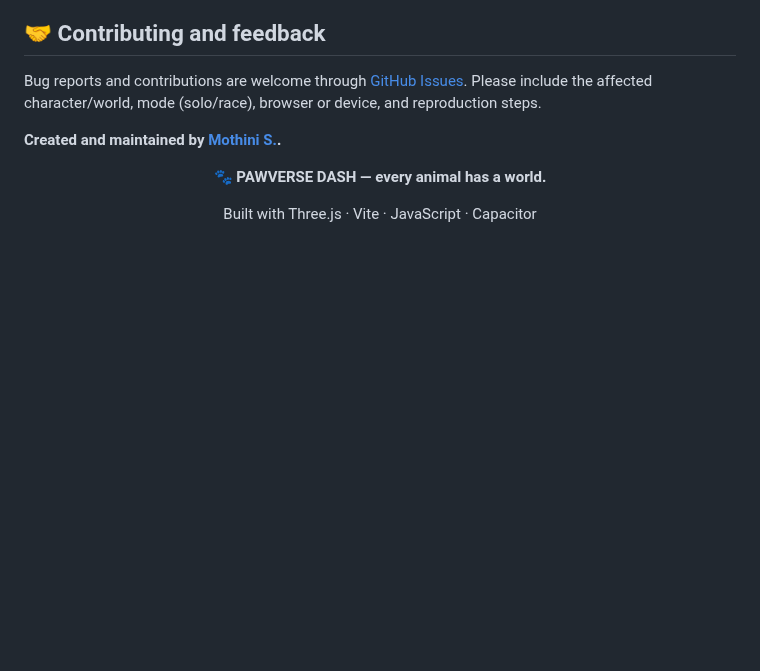
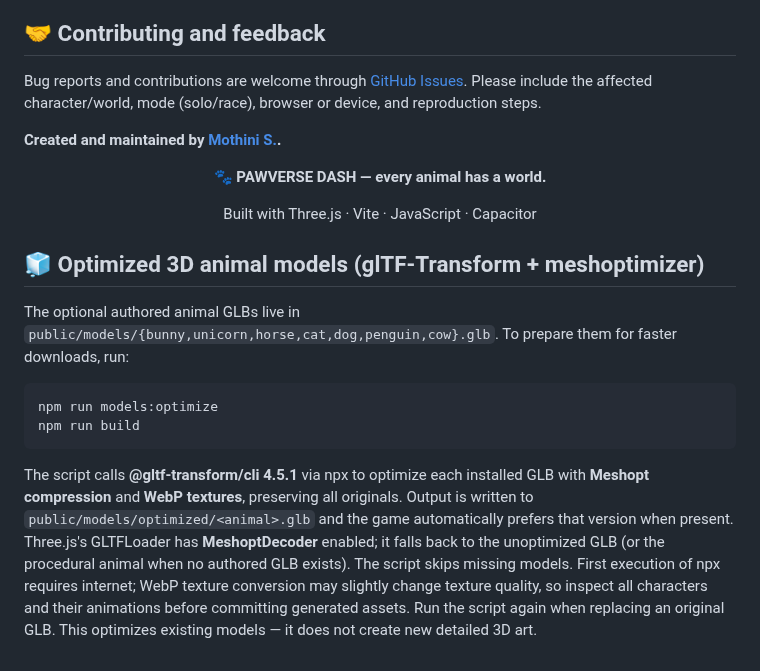
Before and after one commit to mothinisuresh14072002/penguin-game, a Markdown page: README.md, the part around the change. Rendered like a GitHub page; blank space fills up the shorter version.

Commit message:
Document glTF-Transform and meshoptimizer model pipeline

````diff
--- a/README.md
+++ b/README.md
@@ -668,3 +668,14 @@ Bug reports and contributions are welcome through [GitHub Issues](https://github
 Built with Three.js · Vite · JavaScript · Capacitor
 
 </div>
+
+## 🧊 Optimized 3D animal models (glTF-Transform + meshoptimizer)
+
+The optional authored animal GLBs live in `public/models/{bunny,unicorn,horse,cat,dog,penguin,cow}.glb`. To prepare them for faster downloads, run:
+
+```cmd
+npm run models:optimize
+npm run build
+```
+
+The script calls **@gltf-transform/cli 4.5.1** via npx to optimize each installed GLB with **Meshopt compression** and **WebP textures**, preserving all originals. Output is written to `public/models/optimized/<animal>.glb` and the game automatically prefers that version when present. Three.js's GLTFLoader has **MeshoptDecoder** enabled; it falls back to the unoptimized GLB (or the procedural animal when no authored GLB exists). The script skips missing models. First execution of npx requires internet; WebP texture conversion may slightly change texture quality, so inspect all characters and their animations before committing generated assets. Run the script again when replacing an original GLB. This optimizes existing models — it does not create new detailed 3D art.
````
